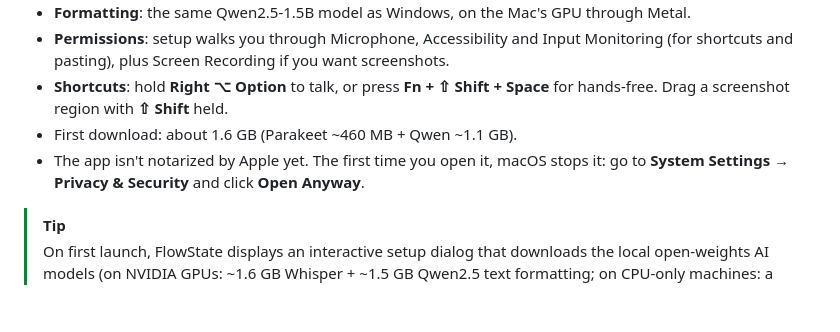
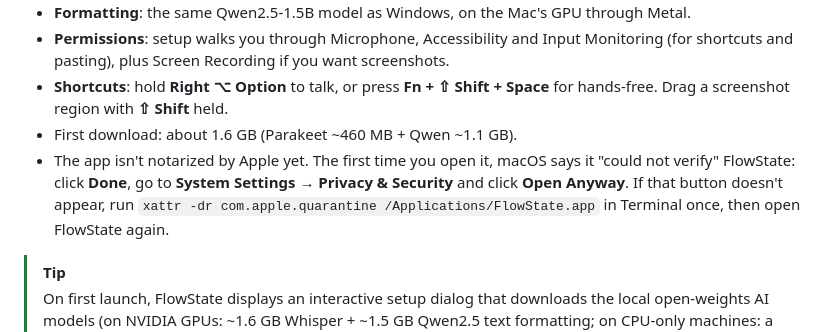
Before and after one commit to Pelsynergy07/FlowState, a Markdown page: README.md, the part around the change. Rendered like a GitHub page; blank space fills up the shorter version.

Commit message:
README: Terminal fallback for opening the Mac app
Co-Authored-By: Claude Opus 5.5 <noreply@anthropic.com>

```diff
--- a/README.md
+++ b/README.md
@@ -52,7 +52,7 @@ Grab the standalone setup installer from our latest release:
 * **Permissions**: setup walks you through Microphone, Accessibility and Input Monitoring (for shortcuts and pasting), plus Screen Recording if you want screenshots.
 * **Shortcuts**: hold **Right ⌥ Option** to talk, or press **Fn + ⇧ Shift + Space** for hands-free. Drag a screenshot region with **⇧ Shift** held.
 * First download: about 1.6 GB (Parakeet ~460 MB + Qwen ~1.1 GB).
-* The app isn't notarized by Apple yet. The first time you open it, macOS stops it: go to **System Settings → Privacy & Security** and click **Open Anyway**.
+* The app isn't notarized by Apple yet. The first time you open it, macOS says it "could not verify" FlowState: click **Done**, go to **System Settings → Privacy & Security** and click **Open Anyway**. If that button doesn't appear, run `xattr -dr com.apple.quarantine /Applications/FlowState.app` in Terminal once, then open FlowState again.
 
 > [!TIP]
 > On first launch, FlowState displays an interactive setup dialog that downloads the local open-weights AI models (on NVIDIA GPUs: ~1.6 GB Whisper + ~1.5 GB Qwen2.5 text formatting; on CPU-only machines: a smaller Whisper + ~1.1 GB Qwen2.5) directly from Hugging Face. After this initial one-time download, FlowState functions entirely offline.
```
